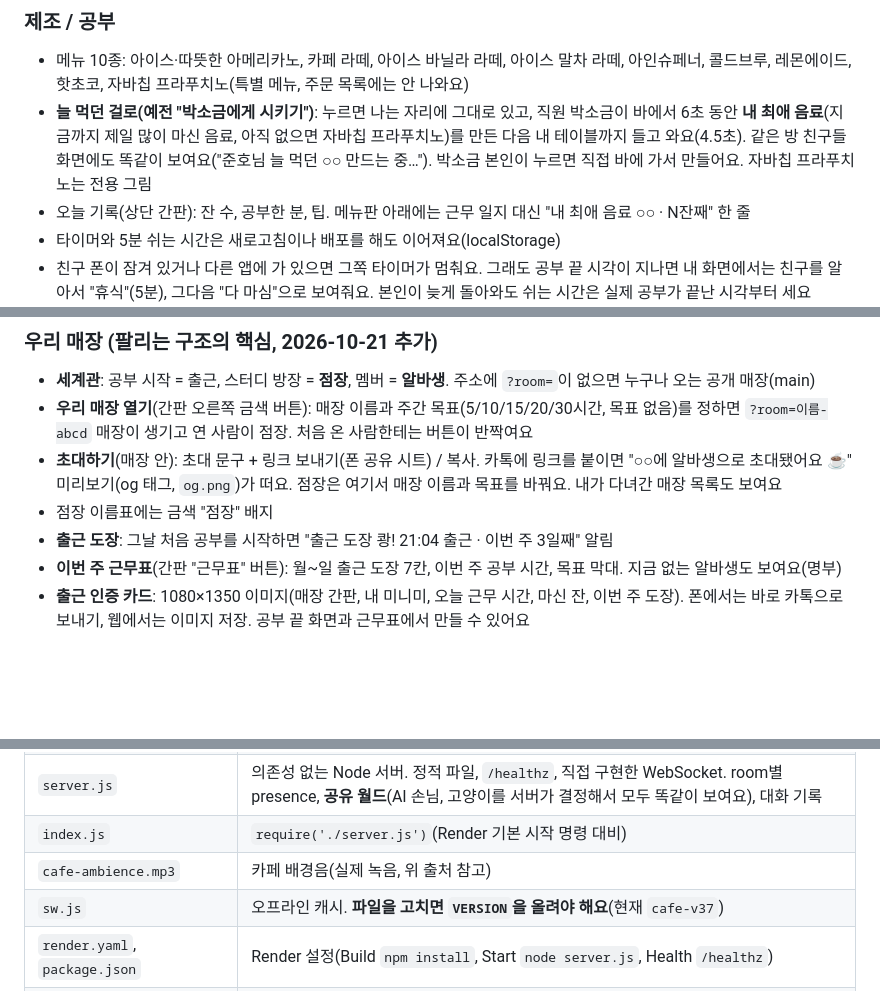
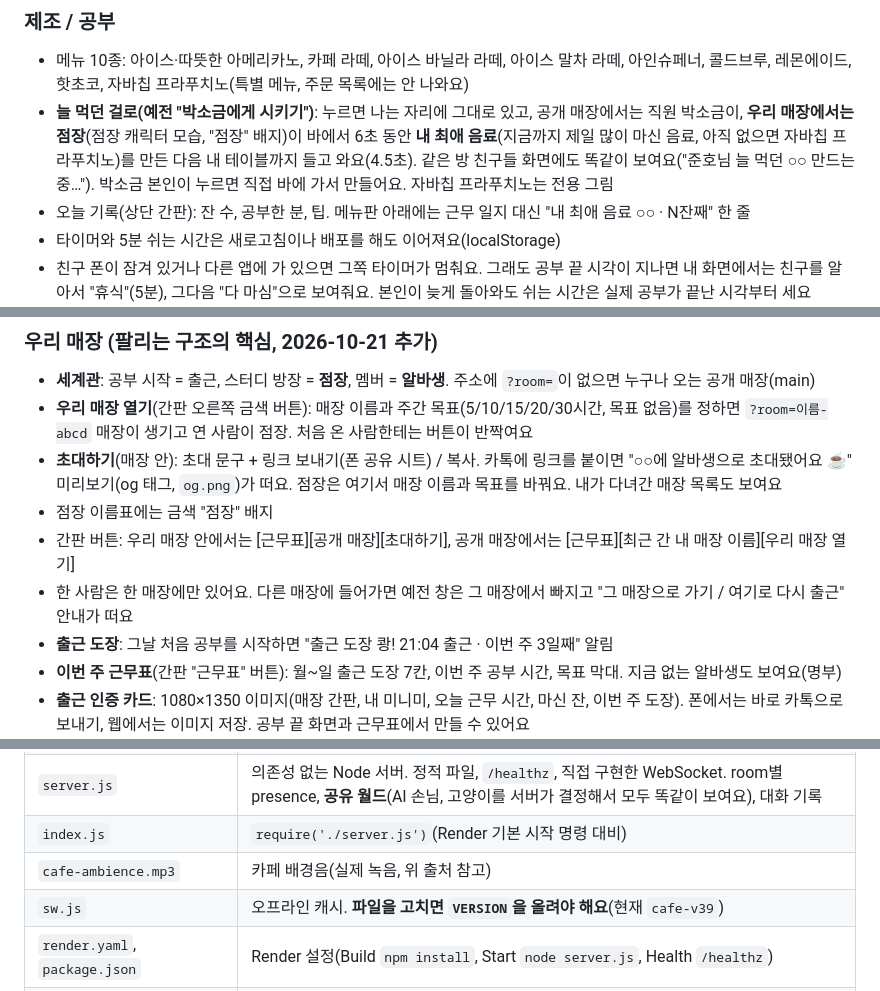
Before and after one commit to bluueee23-sketch/moncafe, a Markdown page: PLAN.md, 3 parts joined by grey strips. Drawn GitHub-style; blank space fills up the shorter version.

Commit message:
기획안 업데이트
Co-Authored-By: Claude Opus 5.5 <noreply@anthropic.com>
Claude-Session: https://claude.ai/code/session_01Ssk25mj2JUghQdvtxY4cWR

```diff
--- a/PLAN.md
+++ b/PLAN.md
@@ -27,7 +27,7 @@
 
 ### 제조 / 공부
 - 메뉴 10종: 아이스·따뜻한 아메리카노, 카페 라떼, 아이스 바닐라 라떼, 아이스 말차 라떼, 아인슈페너, 콜드브루, 레몬에이드, 핫초코, 자바칩 프라푸치노(특별 메뉴, 주문 목록에는 안 나와요)
-- **늘 먹던 걸로(예전 "박소금에게 시키기")**: 누르면 나는 자리에 그대로 있고, 직원 박소금이 바에서 6초 동안 **내 최애 음료**(지금까지 제일 많이 마신 음료, 아직 없으면 자바칩 프라푸치노)를 만든 다음 내 테이블까지 들고 와요(4.5초). 같은 방 친구들 화면에도 똑같이 보여요("준호님 늘 먹던 ○○ 만드는 중…"). 박소금 본인이 누르면 직접 바에 가서 만들어요. 자바칩 프라푸치노는 전용 그림
+- **늘 먹던 걸로(예전 "박소금에게 시키기")**: 누르면 나는 자리에 그대로 있고, 공개 매장에서는 직원 박소금이, **우리 매장에서는 점장**(점장 캐릭터 모습, "점장" 배지)이 바에서 6초 동안 **내 최애 음료**(지금까지 제일 많이 마신 음료, 아직 없으면 자바칩 프라푸치노)를 만든 다음 내 테이블까지 들고 와요(4.5초). 같은 방 친구들 화면에도 똑같이 보여요("준호님 늘 먹던 ○○ 만드는 중…"). 박소금 본인이 누르면 직접 바에 가서 만들어요. 자바칩 프라푸치노는 전용 그림
 - 오늘 기록(상단 간판): 잔 수, 공부한 분, 팁. 메뉴판 아래에는 근무 일지 대신 "내 최애 음료 ○○ · N잔째" 한 줄
 - 타이머와 5분 쉬는 시간은 새로고침이나 배포를 해도 이어져요(localStorage)
 - 친구 폰이 잠겨 있거나 다른 앱에 가 있으면 그쪽 타이머가 멈춰요. 그래도 공부 끝 시각이 지나면 내 화면에서는 친구를 알아서 "휴식"(5분), 그다음 "다 마심"으로 보여줘요. 본인이 늦게 돌아와도 쉬는 시간은 실제 공부가 끝난 시각부터 세요
@@ -65,6 +65,8 @@
 - **우리 매장 열기**(간판 오른쪽 금색 버튼): 매장 이름과 주간 목표(5/10/15/20/30시간, 목표 없음)를 정하면 `?room=이름-abcd` 매장이 생기고 연 사람이 점장. 처음 온 사람한테는 버튼이 반짝여요
 - **초대하기**(매장 안): 초대 문구 + 링크 보내기(폰 공유 시트) / 복사. 카톡에 링크를 붙이면 "○○에 알바생으로 초대됐어요 ☕" 미리보기(og 태그, `og.png`)가 떠요. 점장은 여기서 매장 이름과 목표를 바꿔요. 내가 다녀간 매장 목록도 보여요
 - 점장 이름표에는 금색 "점장" 배지
+- 간판 버튼: 우리 매장 안에서는 [근무표][공개 매장][초대하기], 공개 매장에서는 [근무표][최근 간 내 매장 이름][우리 매장 열기]
+- 한 사람은 한 매장에만 있어요. 다른 매장에 들어가면 예전 창은 그 매장에서 빠지고 "그 매장으로 가기 / 여기로 다시 출근" 안내가 떠요
 - **출근 도장**: 그날 처음 공부를 시작하면 "출근 도장 쾅! 21:04 출근 · 이번 주 3일째" 알림
 - **이번 주 근무표**(간판 "근무표" 버튼): 월~일 출근 도장 7칸, 이번 주 공부 시간, 목표 막대. 지금 없는 알바생도 보여요(명부)
 - **출근 인증 카드**: 1080×1350 이미지(매장 간판, 내 미니미, 오늘 근무 시간, 마신 잔, 이번 주 도장). 폰에서는 바로 카톡으로 보내기, 웹에서는 이미지 저장. 공부 끝 화면과 근무표에서 만들 수 있어요
@@ -81,7 +83,7 @@
 | `server.js` | 의존성 없는 Node 서버. 정적 파일, `/healthz`, 직접 구현한 WebSocket. room별 presence, **공유 월드**(AI 손님, 고양이를 서버가 결정해서 모두 똑같이 보여요), 대화 기록 |
 | `index.js` | `require('./server.js')`(Render 기본 시작 명령 대비) |
 | `cafe-ambience.mp3` | 카페 배경음(실제 녹음, 위 출처 참고) |
-| `sw.js` | 오프라인 캐시. **파일을 고치면 `VERSION`을 올려야 해요**(현재 `cafe-v37`) |
+| `sw.js` | 오프라인 캐시. **파일을 고치면 `VERSION`을 올려야 해요**(현재 `cafe-v39`) |
 | `render.yaml`, `package.json` | Render 설정(Build `npm install`, Start `node server.js`, Health `/healthz`) |
 | `manifest.webmanifest`, 아이콘 | 홈 화면 추가(PWA) |
 
```
